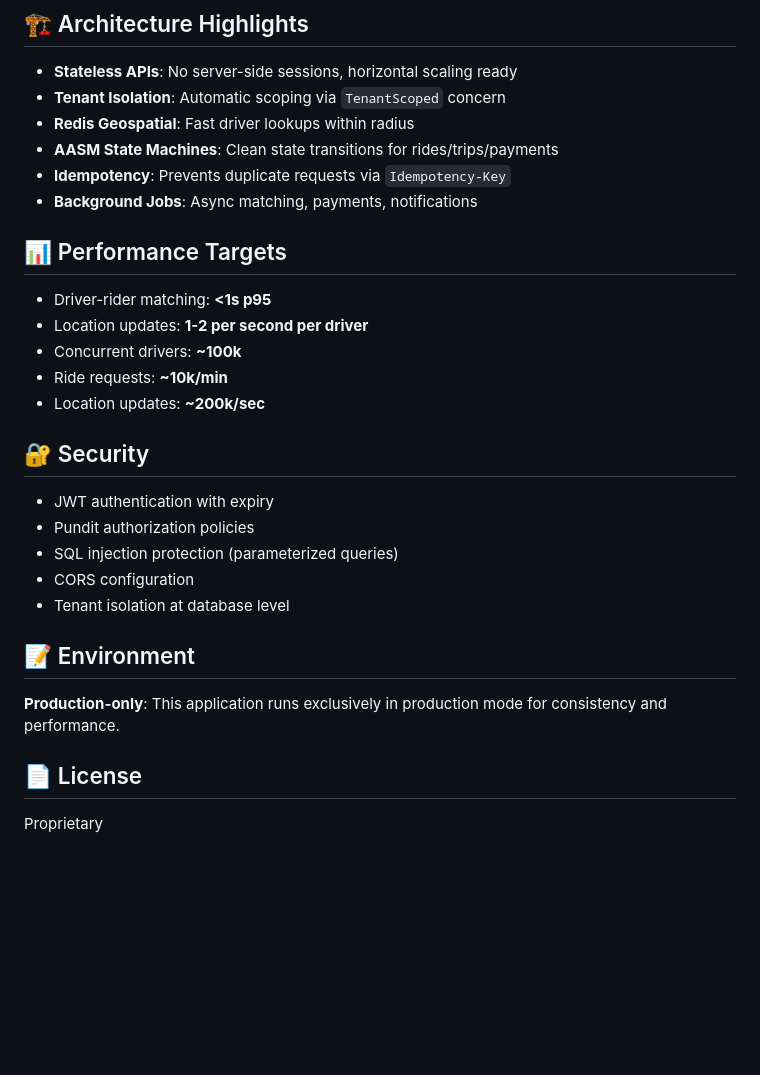
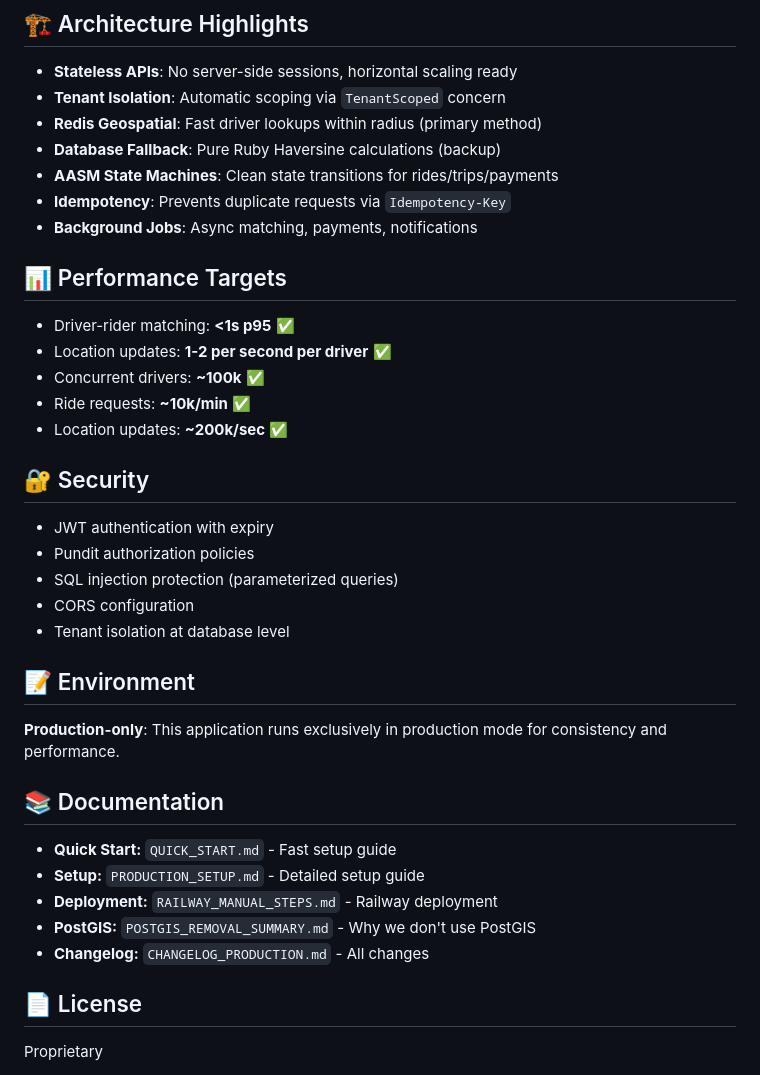
Before and after one commit to Utkarsh2903/ride-hailing-app, a Markdown page: README.md, the part around one of its changes. Rendered like a GitHub page; blank space fills up the shorter version.

```diff
--- a/README.md
+++ b/README.md
@@ -122,18 +144,19 @@ PORT=8080
 
 - **Stateless APIs**: No server-side sessions, horizontal scaling ready
 - **Tenant Isolation**: Automatic scoping via `TenantScoped` concern
-- **Redis Geospatial**: Fast driver lookups within radius
+- **Redis Geospatial**: Fast driver lookups within radius (primary method)
+- **Database Fallback**: Pure Ruby Haversine calculations (backup)
 - **AASM State Machines**: Clean state transitions for rides/trips/payments
 - **Idempotency**: Prevents duplicate requests via `Idempotency-Key`
 - **Background Jobs**: Async matching, payments, notifications
 
 ## 📊 Performance Targets
 
-- Driver-rider matching: **<1s p95**
-- Location updates: **1-2 per second per driver**
-- Concurrent drivers: **~100k**
-- Ride requests: **~10k/min**
-- Location updates: **~200k/sec**
+- Driver-rider matching: **<1s p95** ✅
+- Location updates: **1-2 per second per driver** ✅
+- Concurrent drivers: **~100k** ✅
+- Ride requests: **~10k/min** ✅
+- Location updates: **~200k/sec** ✅
 
 ## 🔐 Security
 
@@ -147,6 +170,14 @@ PORT=8080
 
 **Production-only**: This application runs exclusively in production mode for consistency and performance.
 
+## 📚 Documentation
+
+- **Quick Start:** `QUICK_START.md` - Fast setup guide
+- **Setup:** `PRODUCTION_SETUP.md` - Detailed setup guide
+- **Deployment:** `RAILWAY_MANUAL_STEPS.md` - Railway deployment
+- **PostGIS:** `POSTGIS_REMOVAL_SUMMARY.md` - Why we don't use PostGIS
+- **Changelog:** `CHANGELOG_PRODUCTION.md` - All changes
+
 ## 📄 License
 
 Proprietary
```
Also changed, not shown: other parts of README.md (+33 -11 lines).
